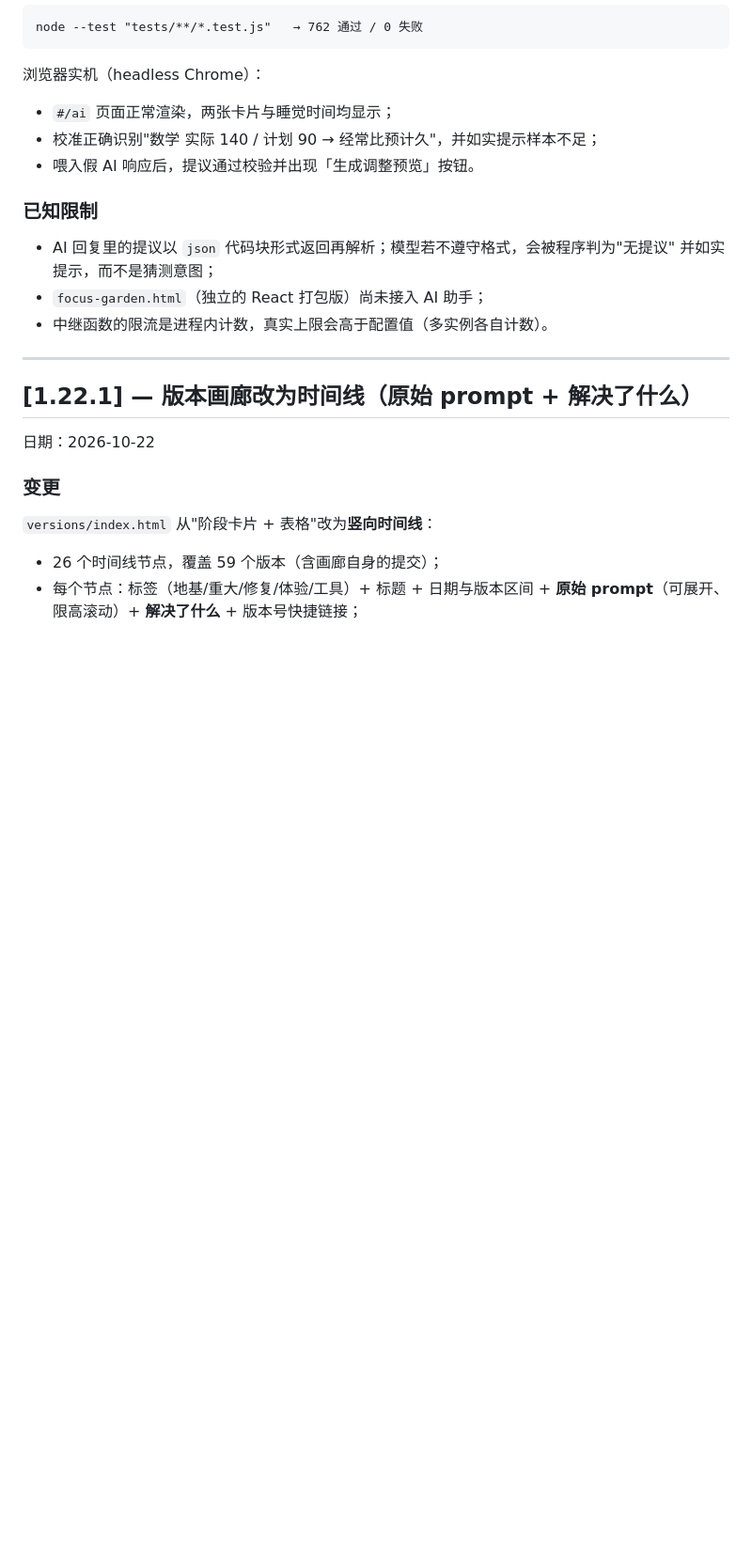
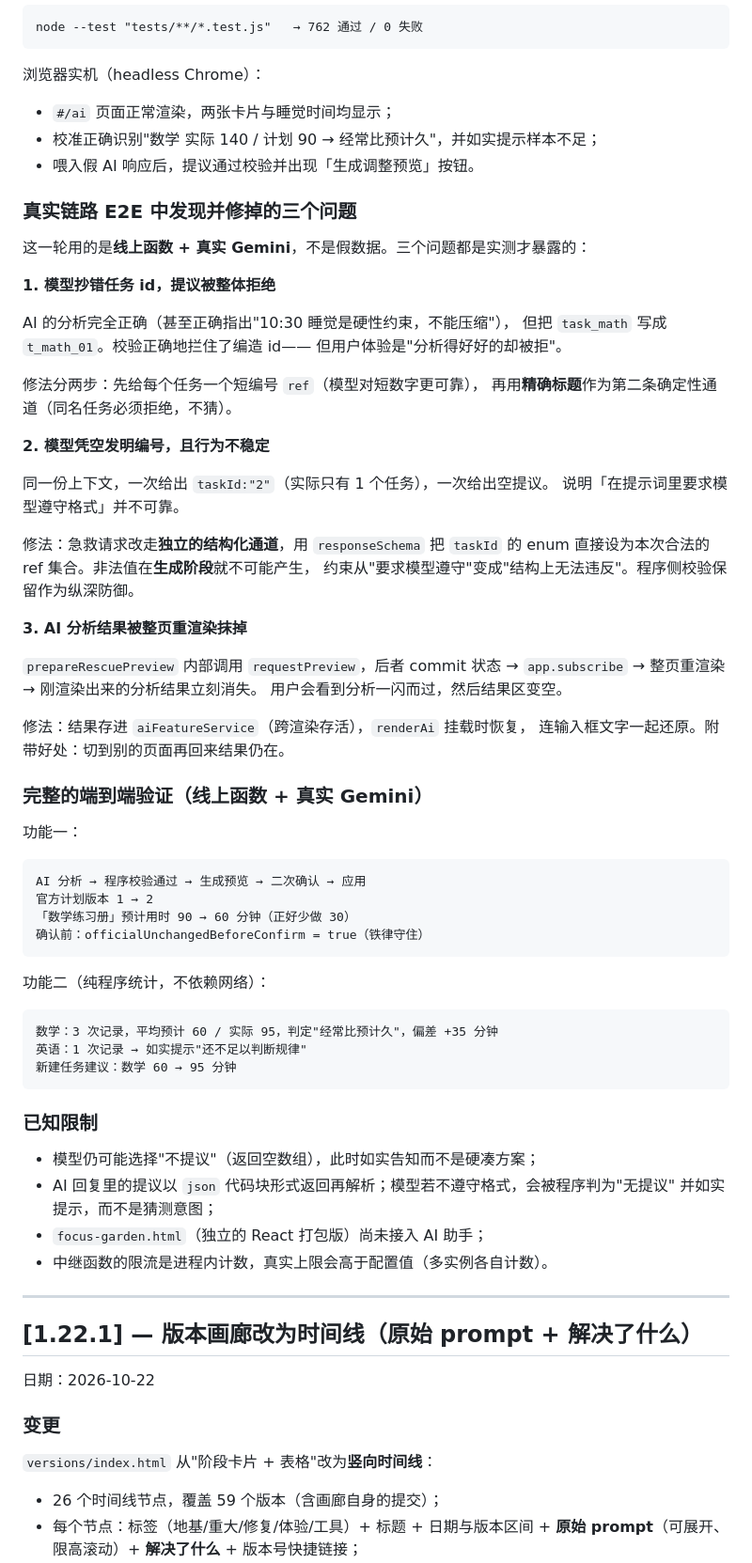
Before and after one commit to Euphoric133/schedule-sdl-week, a Markdown page: CHANGELOG.md, the part around the change. Shown at 94% size. Rendered like a GitHub page; blank space fills up the shorter version.

Commit message:
CHANGELOG：记录真实链路 E2E 中发现并修掉的三个问题
用线上函数 + 真实 Gemini 做端到端验证，暴露了三个只有实测才会发现的问题：
1. 模型抄错任务 id（task_math → t_math_01），分析对但提议被拒
2. 模型凭空发明编号（只有 1 个任务却给 taskId:"2"），且同输入行为不稳定
3. AI 结果被 requestPreview 触发的整页重渲染抹掉，用户看到分析一闪而过

以及完整验证结果：版本 1→2、数学 90→60 分钟、确认前计划零改动。

````diff
--- a/CHANGELOG.md
+++ b/CHANGELOG.md
@@ -88,8 +88,59 @@ node --test "tests/**/*.test.js"   → 762 通过 / 0 失败
 - 校准正确识别"数学 实际 140 / 计划 90 → 经常比预计久"，并如实提示样本不足；
 - 喂入假 AI 响应后，提议通过校验并出现「生成调整预览」按钮。
 
+### 真实链路 E2E 中发现并修掉的三个问题
+
+这一轮用的是**线上函数 + 真实 Gemini**，不是假数据。三个问题都是实测才暴露的：
+
+**1. 模型抄错任务 id，提议被整体拒绝**
+
+AI 的分析完全正确（甚至正确指出"10:30 睡觉是硬性约束，不能压缩"），
+但把 `task_math` 写成 `t_math_01`。校验正确地拦住了编造 id——
+但用户体验是"分析得好好的却被拒"。
+
+修法分两步：先给每个任务一个短编号 `ref`（模型对短数字更可靠），
+再用**精确标题**作为第二条确定性通道（同名任务必须拒绝，不猜）。
+
+**2. 模型凭空发明编号，且行为不稳定**
+
+同一份上下文，一次给出 `taskId:"2"`（实际只有 1 个任务），一次给出空提议。
+说明「在提示词里要求模型遵守格式」并不可靠。
+
+修法：急救请求改走**独立的结构化通道**，用 `responseSchema` 把 `taskId`
+的 enum 直接设为本次合法的 ref 集合。非法值在**生成阶段**就不可能产生，
+约束从"要求模型遵守"变成"结构上无法违反"。程序侧校验保留作为纵深防御。
+
+**3. AI 分析结果被整页重渲染抹掉**
+
+`prepareRescuePreview` 内部调用 `requestPreview`，后者 commit 状态
+→ `app.subscribe` → 整页重渲染 → 刚渲染出来的分析结果立刻消失。
+用户会看到分析一闪而过，然后结果区变空。
+
+修法：结果存进 `aiFeatureService`（跨渲染存活），`renderAi` 挂载时恢复，
+连输入框文字一起还原。附带好处：切到别的页面再回来结果仍在。
+
+### 完整的端到端验证（线上函数 + 真实 Gemini）
+
+功能一：
+
+```
+AI 分析 → 程序校验通过 → 生成预览 → 二次确认 → 应用
+官方计划版本 1 → 2
+「数学练习册」预计用时 90 → 60 分钟（正好少做 30）
+确认前：officialUnchangedBeforeConfirm = true（铁律守住）
+```
+
+功能二（纯程序统计，不依赖网络）：
+
+```
+数学：3 次记录，平均预计 60 / 实际 95，判定"经常比预计久"，偏差 +35 分钟
+英语：1 次记录 → 如实提示"还不足以判断规律"
+新建任务建议：数学 60 → 95 分钟
+```
+
 ### 已知限制
 
+- 模型仍可能选择"不提议"（返回空数组），此时如实告知而不是硬凑方案；
 - AI 回复里的提议以 `json` 代码块形式返回再解析；模型若不遵守格式，会被程序判为"无提议"
   并如实提示，而不是猜测意图；
 - `focus-garden.html`（独立的 React 打包版）尚未接入 AI 助手；
````
